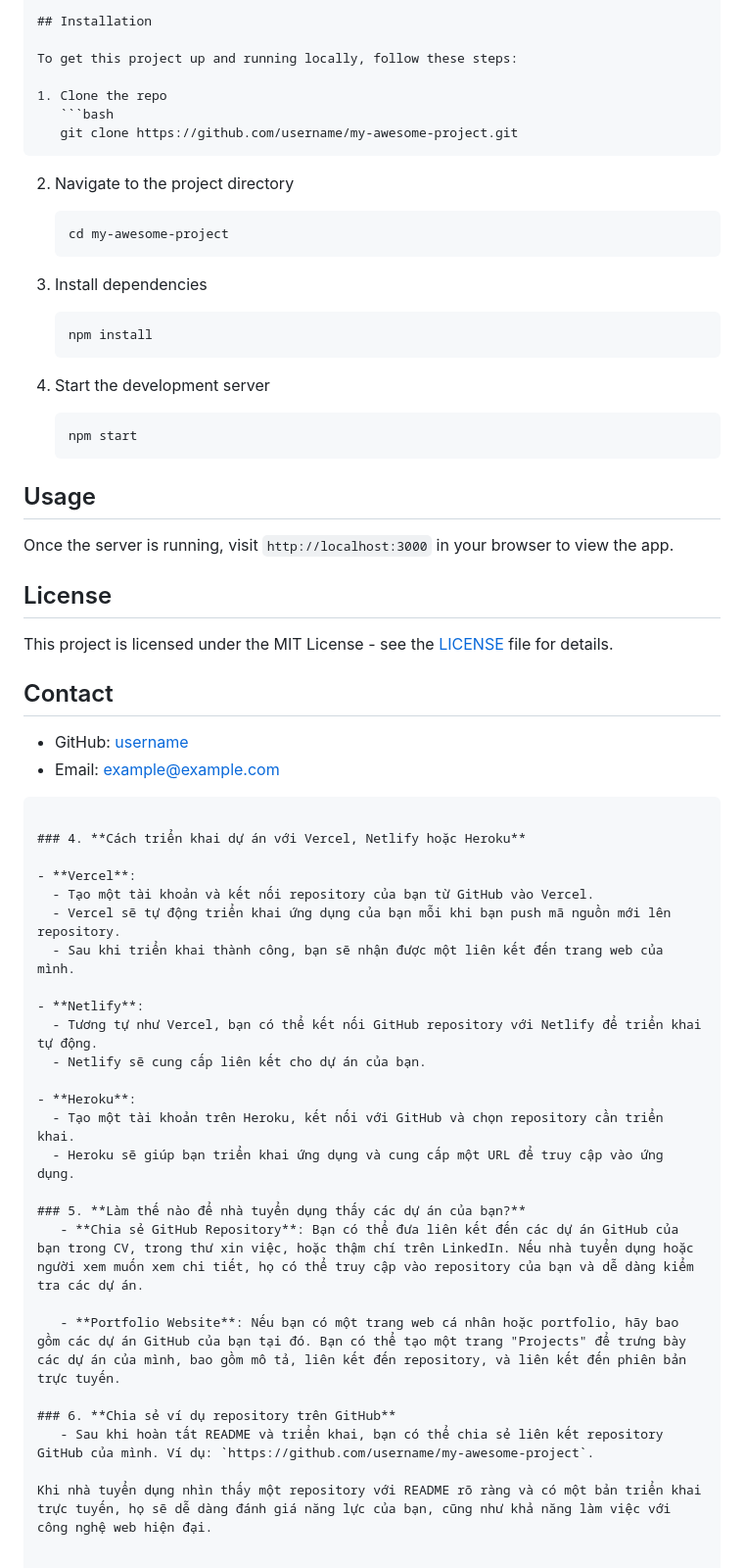
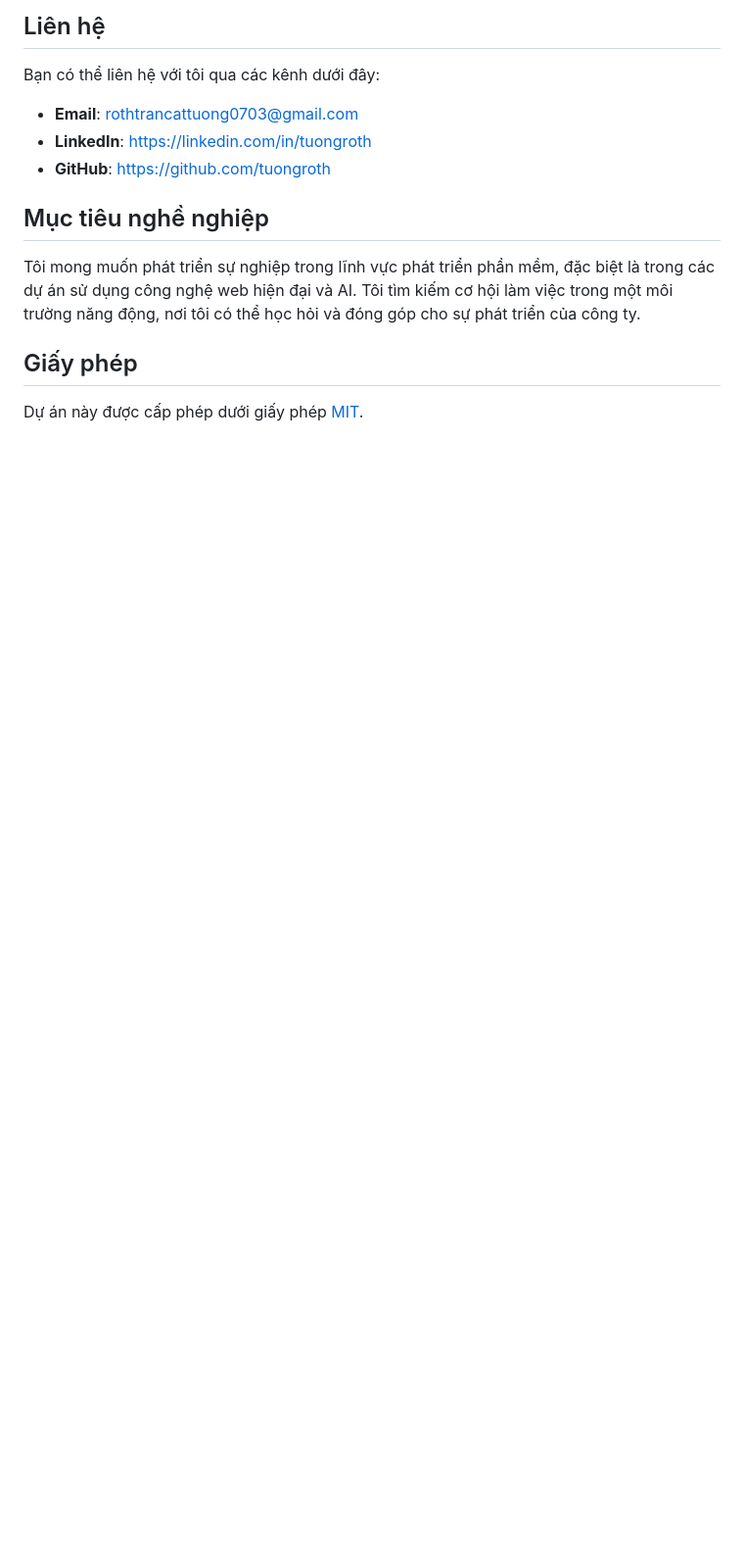
Before and after one commit to tuongroth/my-resume, a Markdown page: README.md, the part around one of its changes. Shown at 98% size. GitHub-like rendering; blank space fills up the shorter version.

````diff
--- a/README.md
+++ b/README.md
@@ -51,60 +55,12 @@ You can check out the live version of this app here:
 
-## Installation
+## Liên hệ
+Bạn có thể liên hệ với tôi qua các kênh dưới đây:
+- **Email**: rothtrancattuong0703@gmail.com
+- **LinkedIn**: [https://linkedin.com/in/tuongroth](https://linkedin.com/in/tuongroth)
+- **GitHub**: [https://github.com/tuongroth](https://github.com/tuongroth)
 
-To get this project up and running locally, follow these steps:
+## Mục tiêu nghề nghiệp
+Tôi mong muốn phát triển sự nghiệp trong lĩnh vực phát triển phần mềm, đặc biệt là trong các dự án sử dụng công nghệ web hiện đại và AI. Tôi tìm kiếm cơ hội làm việc trong một môi trường năng động, nơi tôi có thể học hỏi và đóng góp cho sự phát triển của công ty.
 
-1. Clone the repo
-   ```bash
-   git clone https://github.com/username/my-awesome-project.git
-   ```
-
-2. Navigate to the project directory
-   ```bash
-   cd my-awesome-project
-   ```
-
-3. Install dependencies
-   ```bash
-   npm install
-   ```
-
-4. Start the development server
-   ```bash
-   npm start
-   ```
-
-## Usage
-Once the server is running, visit `http://localhost:3000` in your browser to view the app.
-
-## License
-This project is licensed under the MIT License - see the [LICENSE](LICENSE) file for details.
-
-## Contact
-- GitHub: [username](https://github.com/username)
-- Email: example@example.com
-```
-
-### 4. **Cách triển khai dự án với Vercel, Netlify hoặc Heroku**
-
-- **Vercel**:
-  - Tạo một tài khoản và kết nối repository của bạn từ GitHub vào Vercel.
-  - Vercel sẽ tự động triển khai ứng dụng của bạn mỗi khi bạn push mã nguồn mới lên repository.
-  - Sau khi triển khai thành công, bạn sẽ nhận được một liên kết đến trang web của mình.
-
-- **Netlify**:
-  - Tương tự như Vercel, bạn có thể kết nối GitHub repository với Netlify để triển khai tự động.
-  - Netlify sẽ cung cấp liên kết cho dự án của bạn.
-
-- **Heroku**:
-  - Tạo một tài khoản trên Heroku, kết nối với GitHub và chọn repository cần triển khai.
-  - Heroku sẽ giúp bạn triển khai ứng dụng và cung cấp một URL để truy cập vào ứng dụng.
-
-### 5. **Làm thế nào để nhà tuyển dụng thấy các dự án của bạn?**
-   - **Chia sẻ GitHub Repository**: Bạn có thể đưa liên kết đến các dự án GitHub của bạn trong CV, trong thư xin việc, hoặc thậm chí trên LinkedIn. Nếu nhà tuyển dụng hoặc người xem muốn xem chi tiết, họ có thể truy cập vào repository của bạn và dễ dàng kiểm tra các dự án.
-
-   - **Portfolio Website**: Nếu bạn có một trang web cá nhân hoặc portfolio, hãy bao gồm các dự án GitHub của bạn tại đó. Bạn có thể tạo một trang "Projects" để trưng bày các dự án của mình, bao gồm mô tả, liên kết đến repository, và liên kết đến phiên bản trực tuyến.
-
-### 6. **Chia sẻ ví dụ repository trên GitHub**
-   - Sau khi hoàn tất README và triển khai, bạn có thể chia sẻ liên kết repository GitHub của mình. Ví dụ: `https://github.com/username/my-awesome-project`.
-
-Khi nhà tuyển dụng nhìn thấy một repository với README rõ ràng và có một bản triển khai trực tuyến, họ sẽ dễ dàng đánh giá năng lực của bạn, cũng như khả năng làm việc với công nghệ web hiện đại.
+## Giấy phép
+Dự án này được cấp phép dưới giấy phép [MIT](https://opensource.org/licenses/MIT).
````
Also changed, not shown: other parts of README.md (+44 -40 lines).
